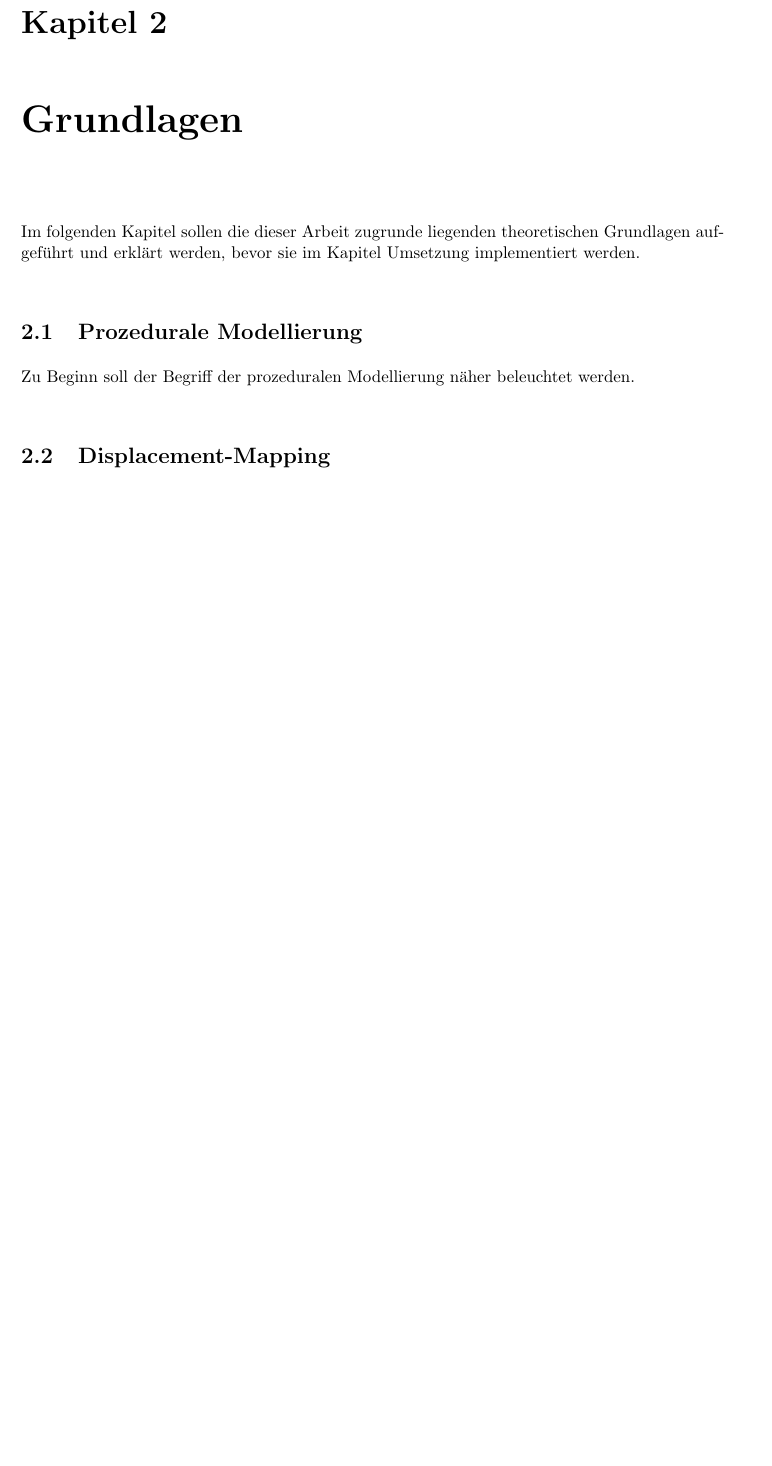
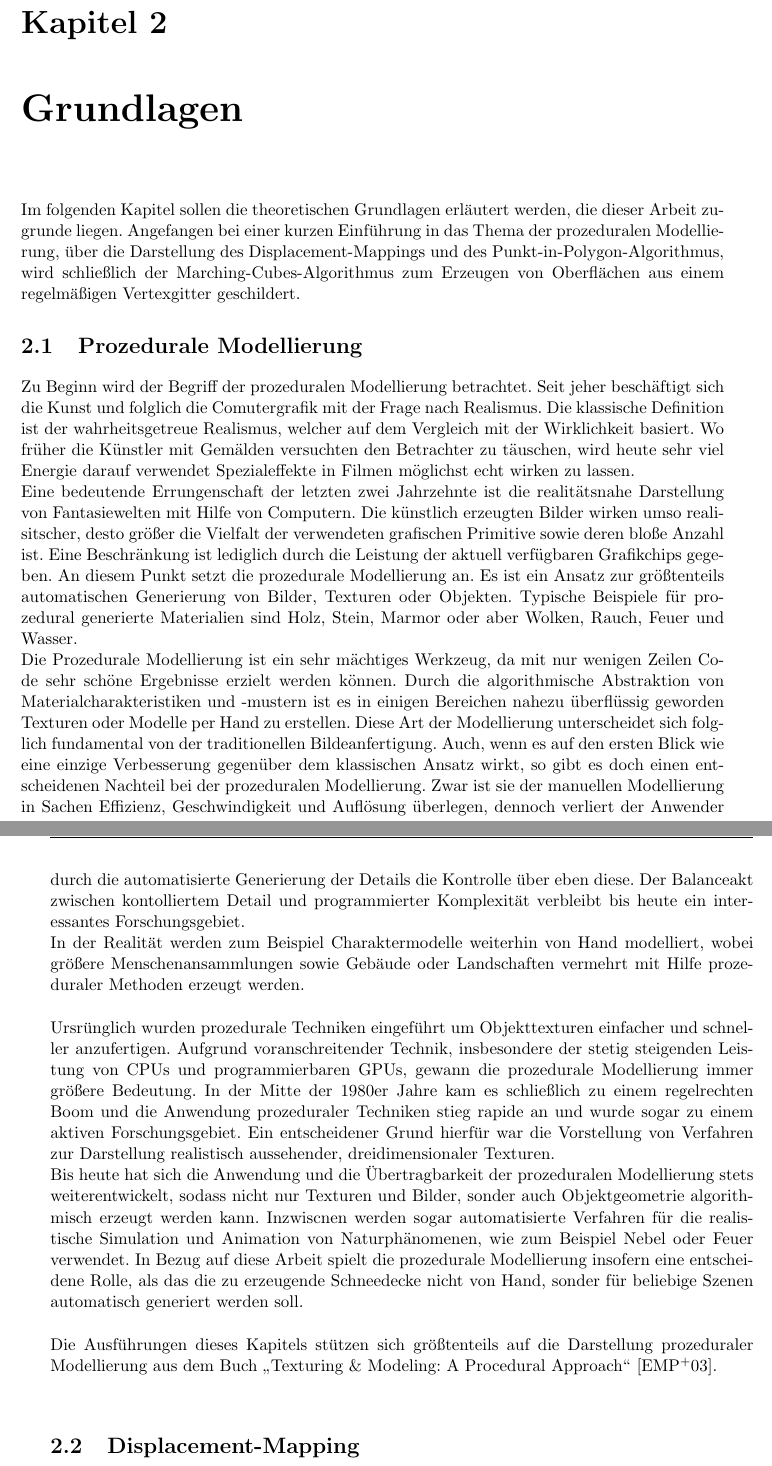
Before and after one commit to manoart/bachelor, a LaTeX thesis (work/bsp.tex): part of page 11 of 49 before the commit and two parts of pages 11 and 12 of 49 after it, the two joined at a grey line, cut so that both start at the same text, the shorter picture padded with empty space. Compiled offline with pdfLaTeX; the source files are stored in an older character set and shown here as Unicode.

Commit message:
Chapter 'Prozedurale Modellierung'

```diff
--- a/work/bsp.tex
+++ b/work/bsp.tex
@@ -163,13 +162,78 @@ ausgereizte Potential des Verfahrens aufgezeigt.
 %%%%%%%  GRUNDLAGEN  %%%%%%%%
 
 \chapter{Grundlagen}
-Im folgenden Kapitel sollen die dieser Arbeit zugrunde liegenden theoretischen
-Grundlagen aufgef"uhrt und erkl"art werden, bevor sie im Kapitel Umsetzung
-implementiert werden.
+Im folgenden Kapitel sollen die theoretischen Grundlagen erl"autert werden,
+die dieser Arbeit zugrunde liegen. Angefangen bei einer kurzen Einf"uhrung
+in das Thema der prozeduralen Modellierung, "uber die Darstellung des
+Displacement-Mappings und des Punkt-in-Polygon-Algorithmus, wird schlie\ss lich
+der Marching-Cubes-Algorithmus zum Erzeugen von Oberfl"achen aus einem
+regelm"a\ss igen Vertexgitter geschildert.
+
 
 \section{Prozedurale Modellierung}
-Zu Beginn soll der Begriff der prozeduralen Modellierung n"aher beleuchtet
-werden.
+Zu Beginn wird der Begriff der prozeduralen Modellierung betrachtet.
+Seit jeher besch"aftigt sich die Kunst und folglich die Comutergrafik
+mit der Frage nach Realismus. Die klassische Definition ist der
+wahrheitsgetreue Realismus, welcher auf
+dem Vergleich mit der Wirklichkeit basiert.
+Wo fr"uher die K"unstler mit Gem"alden versuchten den Betrachter zu t"auschen,
+wird heute sehr viel Energie darauf verwendet Spezialeffekte in Filmen
+m"oglichst echt wirken zu lassen.\\
+Eine bedeutende Errungenschaft der letzten zwei Jahrzehnte ist die
+realit"atsnahe Darstellung von Fantasiewelten mit Hilfe von Computern.
+Die k"unstlich erzeugten Bilder wirken umso realisitscher,
+desto gr"o\ss er die Vielfalt der verwendeten grafischen Primitive
+sowie deren blo\ss e Anzahl ist.
+Eine Beschr"ankung ist lediglich durch die Leistung der aktuell verf"ugbaren
+Grafikchips gegeben.
+An diesem Punkt setzt die prozedurale Modellierung an.
+Es ist ein Ansatz zur gr"o\ss tenteils automatischen Generierung von
+Bilder, Texturen oder Objekten. Typische Beispiele f"ur prozedural
+generierte Materialien sind Holz, Stein, Marmor oder aber Wolken, Rauch, Feuer
+und Wasser.\\
+Die Prozedurale Modellierung ist ein sehr m"achtiges Werkzeug, da mit nur
+wenigen Zeilen Code sehr sch"one Ergebnisse erzielt werden k"onnen.
+Durch die algorithmische Abstraktion von Materialcharakteristiken und -mustern
+ist es in einigen Bereichen nahezu "uberfl"ussig geworden Texturen oder
+Modelle per Hand zu erstellen.
+Diese Art der Modellierung unterscheidet sich folglich fundamental von der
+traditionellen Bildeanfertigung. Auch, wenn es auf den ersten Blick wie
+eine einzige Verbesserung gegen"uber dem klassischen Ansatz wirkt,
+so gibt es doch einen entscheidenen Nachteil bei der prozeduralen
+Modellierung. Zwar ist sie der manuellen Modellierung in Sachen Effizienz,
+Geschwindigkeit und Aufl"osung "uberlegen, dennoch verliert der
+Anwender durch die automatisierte Generierung der Details die Kontrolle "uber
+eben diese.
+Der Balanceakt zwischen kontolliertem Detail und programmierter Komplexit"at
+verbleibt bis heute ein interessantes Forschungsgebiet.\\
+In der Realit"at werden zum Beispiel Charaktermodelle weiterhin von
+Hand modelliert, wobei
+gr"o\ss ere Menschenansammlungen sowie Geb"aude oder Landschaften vermehrt
+mit Hilfe prozeduraler Methoden erzeugt werden.
+
+Ursr"unglich wurden prozedurale Techniken eingef"uhrt um Objekttexturen
+einfacher und schneller anzufertigen. Aufgrund voranschreitender Technik,
+insbesondere der stetig steigenden Leistung von CPUs und programmierbaren
+GPUs, gewann die prozedurale Modellierung immer gr"o\ss ere Bedeutung.
+In der Mitte der 1980er Jahre kam es schlie\ss lich zu einem regelrechten
+Boom und die Anwendung prozeduraler Techniken stieg rapide an und wurde
+sogar zu einem aktiven Forschungsgebiet.
+Ein entscheidener Grund hierf"ur war die Vorstellung von Verfahren zur
+Darstellung realistisch aussehender, dreidimensionaler Texturen.\\
+Bis heute hat sich die Anwendung und die "Ubertragbarkeit der
+prozeduralen Modellierung stets weiterentwickelt, sodass nicht nur
+Texturen und Bilder,
+sonder auch Objektgeometrie algorithmisch erzeugt werden kann.
+Inzwiscnen werden sogar automatisierte Verfahren f"ur die realistische
+Simulation und Animation von Naturph"anomenen, wie zum Beispiel Nebel oder
+Feuer verwendet.
+In Bezug auf diese Arbeit spielt die prozedurale Modellierung insofern eine
+entscheidene Rolle, als das die zu erzeugende Schneedecke nicht von Hand,
+sonder f"ur beliebige Szenen automatisch generiert werden soll.
+
+Die Ausf"uhrungen dieses Kapitels st"utzen sich gr"o\ss tenteils auf die
+Darstellung prozeduraler Modellierung aus dem Buch \glqq Texturing \& Modeling:
+A Procedural Approach\grqq\ \cite{texturing}.
 
 \section{Displacement-Mapping}
 \label{sec:displacement_mapping}
```
Also changed, not shown: work/bsp.tex (1 more changed lines).
